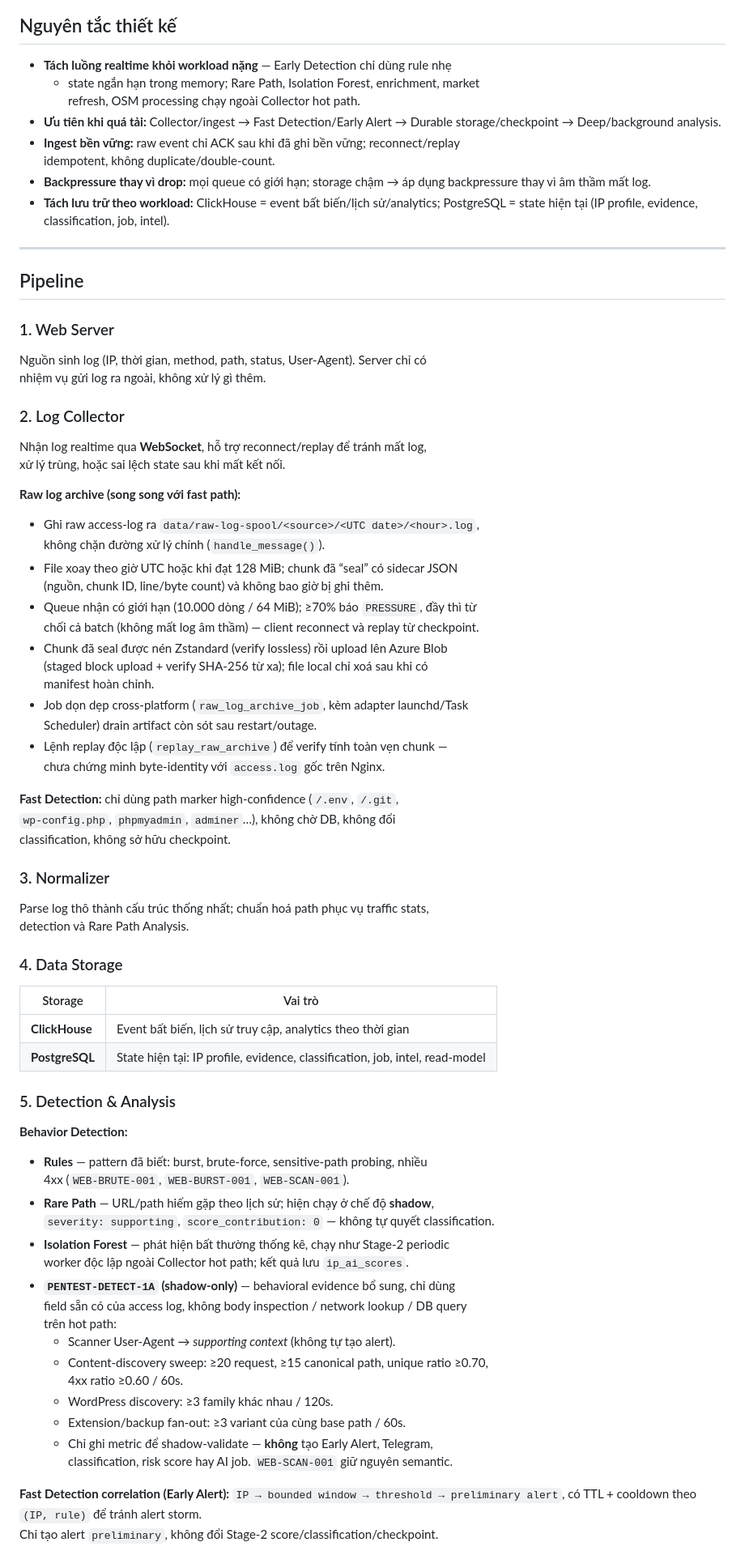
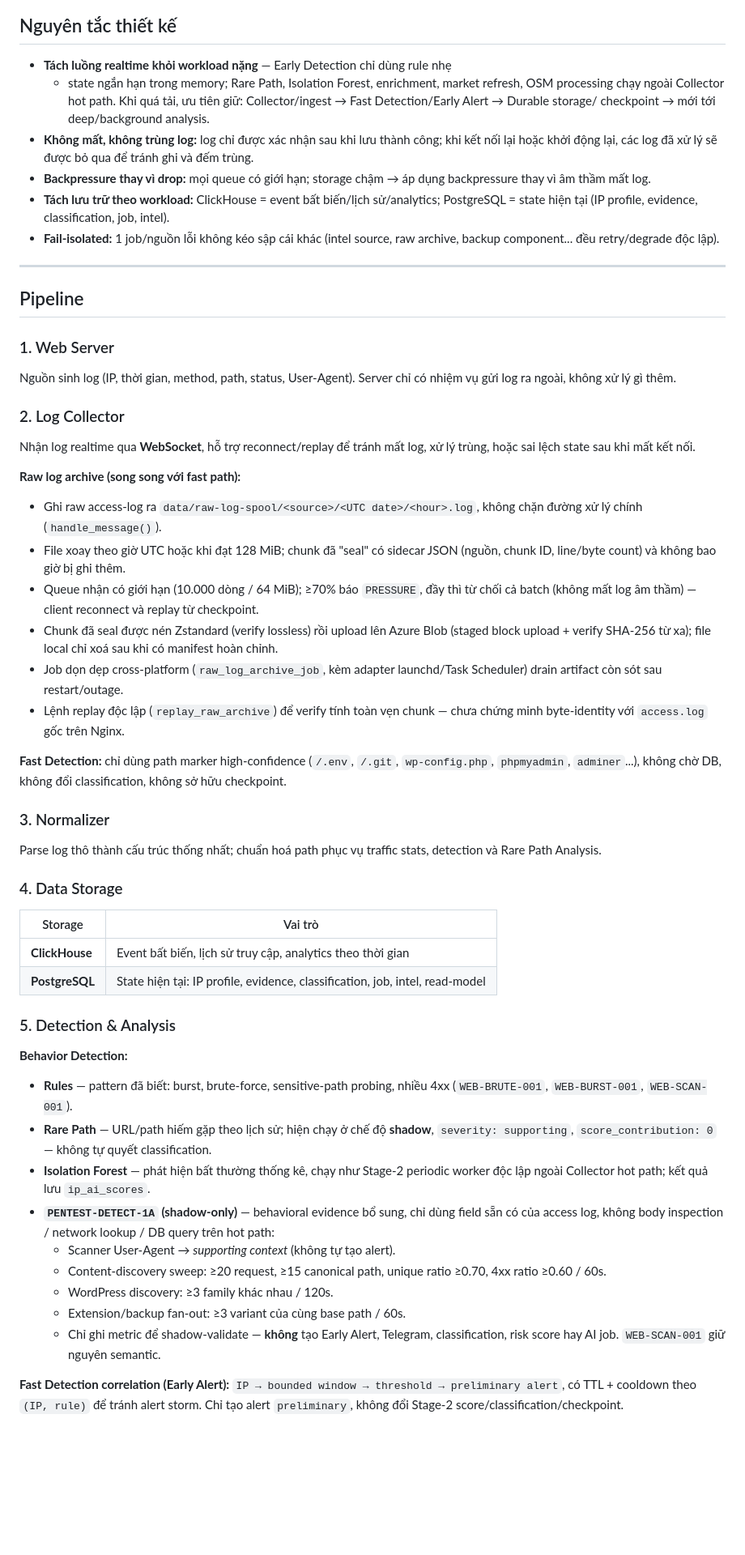
Before and after one commit to Hyb3rr/DashBoard, a Markdown page: README.md, the part around one of its changes. Shown at 81% size. Rendered like a GitHub page; blank space fills up the shorter version.

```diff
--- a/README.md
+++ b/README.md
@@ -71,82 +66,60 @@ app/                    package chính (FastAPI, core, services, collectors...)r
 
 ## Nguyên tắc thiết kế
 
--   **Tách luồng realtime khỏi workload nặng** — Early Detection chỉ dùng rule nhẹ
-    -   state ngắn hạn trong memory; Rare Path, Isolation Forest, enrichment, market
-        refresh, OSM processing chạy ngoài Collector hot path.
--   **Ưu tiên khi quá tải:** Collector/ingest → Fast Detection/Early Alert → Durable storage/checkpoint → Deep/background analysis.
--   **Ingest bền vững:** raw event chỉ ACK sau khi đã ghi bền vững; reconnect/replay
-    idempotent, không duplicate/double-count.
--   **Backpressure thay vì drop:** mọi queue có giới hạn; storage chậm → áp dụng backpressure thay vì âm thầm mất log.
--   **Tách lưu trữ theo workload:** ClickHouse = event bất biến/lịch sử/analytics; PostgreSQL = state hiện tại (IP profile, evidence, classification, job, intel).
+- **Tách luồng realtime khỏi workload nặng** — Early Detection chỉ dùng rule nhẹ
+    - state ngắn hạn trong memory; Rare Path, Isolation Forest, enrichment, market refresh, OSM processing chạy ngoài Collector hot path. Khi quá tải, ưu tiên giữ: Collector/ingest → Fast Detection/Early Alert → Durable storage/ checkpoint → mới tới deep/background analysis.
+- **Không mất, không trùng log:** log chỉ được xác nhận sau khi lưu thành công; khi kết nối lại hoặc khởi động lại, các log đã xử lý sẽ được bỏ qua để tránh ghi và đếm trùng.
+- **Backpressure thay vì drop:** mọi queue có giới hạn; storage chậm → áp dụng backpressure thay vì âm thầm mất log.
+- **Tách lưu trữ theo workload:** ClickHouse = event bất biến/lịch sử/analytics; PostgreSQL = state hiện tại (IP profile, evidence, classification, job, intel).
+- **Fail-isolated:** 1 job/nguồn lỗi không kéo sập cái khác (intel source, raw archive, backup component... đều retry/degrade độc lập).
 
 ---
 
 ## Pipeline
 
-### 1\. Web Server
+### 1. Web Server
 
-Nguồn sinh log (IP, thời gian, method, path, status, User-Agent). Server chỉ có
-nhiệm vụ gửi log ra ngoài, không xử lý gì thêm.
+Nguồn sinh log (IP, thời gian, method, path, status, User-Agent). Server chỉ có nhiệm vụ gửi log ra ngoài, không xử lý gì thêm.
 
-### 2\. Log Collector
+### 2. Log Collector
 
-Nhận log realtime qua **WebSocket**, hỗ trợ reconnect/replay để tránh mất log,
-xử lý trùng, hoặc sai lệch state sau khi mất kết nối.
+Nhận log realtime qua **WebSocket**, hỗ trợ reconnect/replay để tránh mất log, xử lý trùng, hoặc sai lệch state sau khi mất kết nối.
 
 **Raw log archive (song song với fast path):**
 
--   Ghi raw access-log ra `data/raw-log-spool/<source>/<UTC date>/<hour>.log`,
-    không chặn đường xử lý chính (`handle_message()`).
--   File xoay theo giờ UTC hoặc khi đạt 128 MiB; chunk đã “seal” có sidecar JSON
-    (nguồn, chunk ID, line/byte count) và không bao giờ bị ghi thêm.
--   Queue nhận có giới hạn (10.000 dòng / 64 MiB); ≥70% báo `PRESSURE`, đầy thì từ
-    chối cả batch (không mất log âm thầm) — client reconnect và replay từ checkpoint.
--   Chunk đã seal được nén Zstandard (verify lossless) rồi upload lên Azure Blob
-    (staged block upload + verify SHA-256 từ xa); file local chỉ xoá sau khi có
-    manifest hoàn chỉnh.
--   Job dọn dẹp cross-platform (`raw_log_archive_job`, kèm adapter launchd/Task
-    Scheduler) drain artifact còn sót sau restart/outage.
--   Lệnh replay độc lập (`replay_raw_archive`) để verify tính toàn vẹn chunk —
-    chưa chứng minh byte-identity với `access.log` gốc trên Nginx.
+- Ghi raw access-log ra `data/raw-log-spool/<source>/<UTC date>/<hour>.log`, không chặn đường xử lý chính (`handle_message()`).
+- File xoay theo giờ UTC hoặc khi đạt 128 MiB; chunk đã "seal" có sidecar JSON (nguồn, chunk ID, line/byte count) và không bao giờ bị ghi thêm.
+- Queue nhận có giới hạn (10.000 dòng / 64 MiB); ≥70% báo `PRESSURE`, đầy thì từ chối cả batch (không mất log âm thầm) — client reconnect và replay từ checkpoint.
+- Chunk đã seal được nén Zstandard (verify lossless) rồi upload lên Azure Blob (staged block upload + verify SHA-256 từ xa); file local chỉ xoá sau khi có manifest hoàn chỉnh.
+- Job dọn dẹp cross-platform (`raw_log_archive_job`, kèm adapter launchd/Task Scheduler) drain artifact còn sót sau restart/outage.
+- Lệnh replay độc lập (`replay_raw_archive`) để verify tính toàn vẹn chunk — chưa chứng minh byte-identity với `access.log` gốc trên Nginx.
 
-**Fast Detection:** chỉ dùng path marker high-confidence (`/.env`, `/.git`,
-`wp-config.php`, `phpmyadmin`, `adminer`…), không chờ DB, không đổi
-classification, không sở hữu checkpoint.
+**Fast Detection:** chỉ dùng path marker high-confidence (`/.env`, `/.git`, `wp-config.php`, `phpmyadmin`, `adminer`...), không chờ DB, không đổi classification, không sở hữu checkpoint.
 
-### 3\. Normalizer
+### 3. Normalizer
 
-Parse log thô thành cấu trúc thống nhất; chuẩn hoá path phục vụ traffic stats,
-detection và Rare Path Analysis.
+Parse log thô thành cấu trúc thống nhất; chuẩn hoá path phục vụ traffic stats, detection và Rare Path Analysis.
 
-### 4\. Data Storage
+### 4. Data Storage
 
-| Storage | Vai trò |
-| --- | --- |
-| **ClickHouse** | Event bất biến, lịch sử truy cập, analytics theo thời gian |
-| **PostgreSQL** | State hiện tại: IP profile, evidence, classification, job, intel, read-model |
+|Storage|Vai trò|
+|---|---|
+|**ClickHouse**|Event bất biến, lịch sử truy cập, analytics theo thời gian|
+|**PostgreSQL**|State hiện tại: IP profile, evidence, classification, job, intel, read-model|
 
-### 5\. Detection & Analysis
+### 5. Detection & Analysis
 
 **Behavior Detection:**
 
--   **Rules** — pattern đã biết: burst, brute-force, sensitive-path probing, nhiều
-    4xx (`WEB-BRUTE-001`, `WEB-BURST-001`, `WEB-SCAN-001`).
--   **Rare Path** — URL/path hiếm gặp theo lịch sử; hiện chạy ở chế độ **shadow**,
-    `severity: supporting`, `score_contribution: 0` — không tự quyết classification.
--   **Isolation Forest** — phát hiện bất thường thống kê, chạy như Stage-2 periodic
-    worker độc lập ngoài Collector hot path; kết quả lưu `ip_ai_scores`.
--   **`PENTEST-DETECT-1A` (shadow-only)** — behavioral evidence bổ sung, chỉ dùng
-    field sẵn có của access log, không body inspection / network lookup / DB query
-    trên hot path:
-    -   Scanner User-Agent → *supporting context* (không tự tạo alert).
-    -   Content-discovery sweep: ≥20 request, ≥15 canonical path, unique ratio ≥0.70,
-        4xx ratio ≥0.60 / 60s.
-    -   WordPress discovery: ≥3 family khác nhau / 120s.
-    -   Extension/backup fan-out: ≥3 variant của cùng base path / 60s.
-    -   Chỉ ghi metric để shadow-validate — **không** tạo Early Alert, Telegram,
-        classification, risk score hay AI job. `WEB-SCAN-001` giữ nguyên semantic.
+- **Rules** — pattern đã biết: burst, brute-force, sensitive-path probing, nhiều 4xx (`WEB-BRUTE-001`, `WEB-BURST-001`, `WEB-SCAN-001`).
+- **Rare Path** — URL/path hiếm gặp theo lịch sử; hiện chạy ở chế độ **shadow**, `severity: supporting`, `score_contribution: 0` — không tự quyết classification.
+- **Isolation Forest** — phát hiện bất thường thống kê, chạy như Stage-2 periodic worker độc lập ngoài Collector hot path; kết quả lưu `ip_ai_scores`.
+- **`PENTEST-DETECT-1A` (shadow-only)** — behavioral evidence bổ sung, chỉ dùng field sẵn có của access log, không body inspection / network lookup / DB query trên hot path:
+    - Scanner User-Agent → _supporting context_ (không tự tạo alert).
+    - Content-discovery sweep: ≥20 request, ≥15 canonical path, unique ratio ≥0.70, 4xx ratio ≥0.60 / 60s.
+    - WordPress discovery: ≥3 family khác nhau / 120s.
+    - Extension/backup fan-out: ≥3 variant của cùng base path / 60s.
+    - Chỉ ghi metric để shadow-validate — **không** tạo Early Alert, Telegram, classification, risk score hay AI job. `WEB-SCAN-001` giữ nguyên semantic.
 
-**Fast Detection correlation (Early Alert):** `IP → bounded window → threshold → preliminary alert`, có TTL + cooldown theo `(IP, rule)` để tránh alert storm.
-Chỉ tạo alert `preliminary`, không đổi Stage-2 score/classification/checkpoint.
+**Fast Detection correlation (Early Alert):** `IP → bounded window → threshold → preliminary alert`, có TTL + cooldown theo `(IP, rule)` để tránh alert storm. Chỉ tạo alert `preliminary`, không đổi Stage-2 score/classification/checkpoint.
 
```
Also changed, not shown: other parts of README.md (+107 -162 lines).
